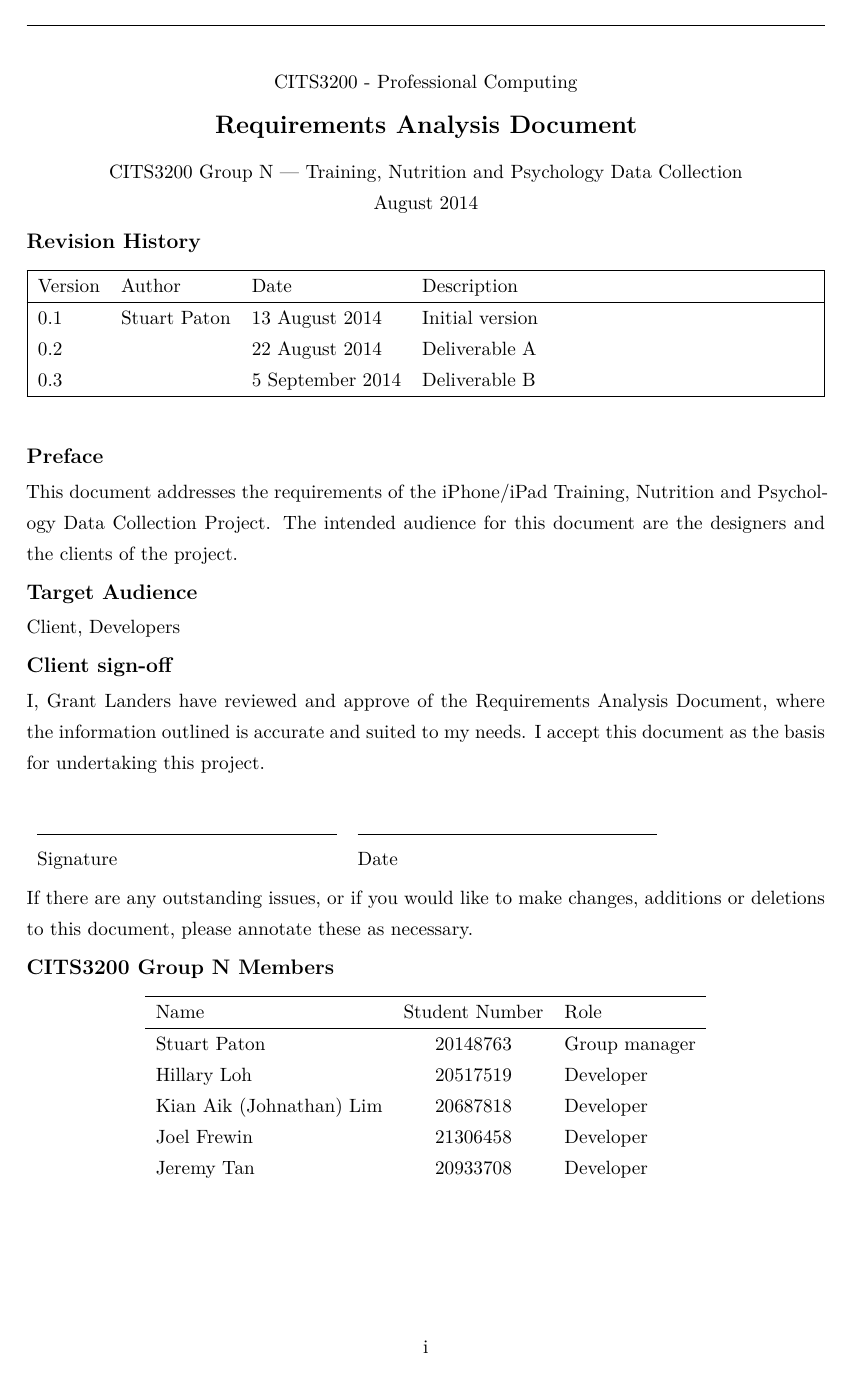
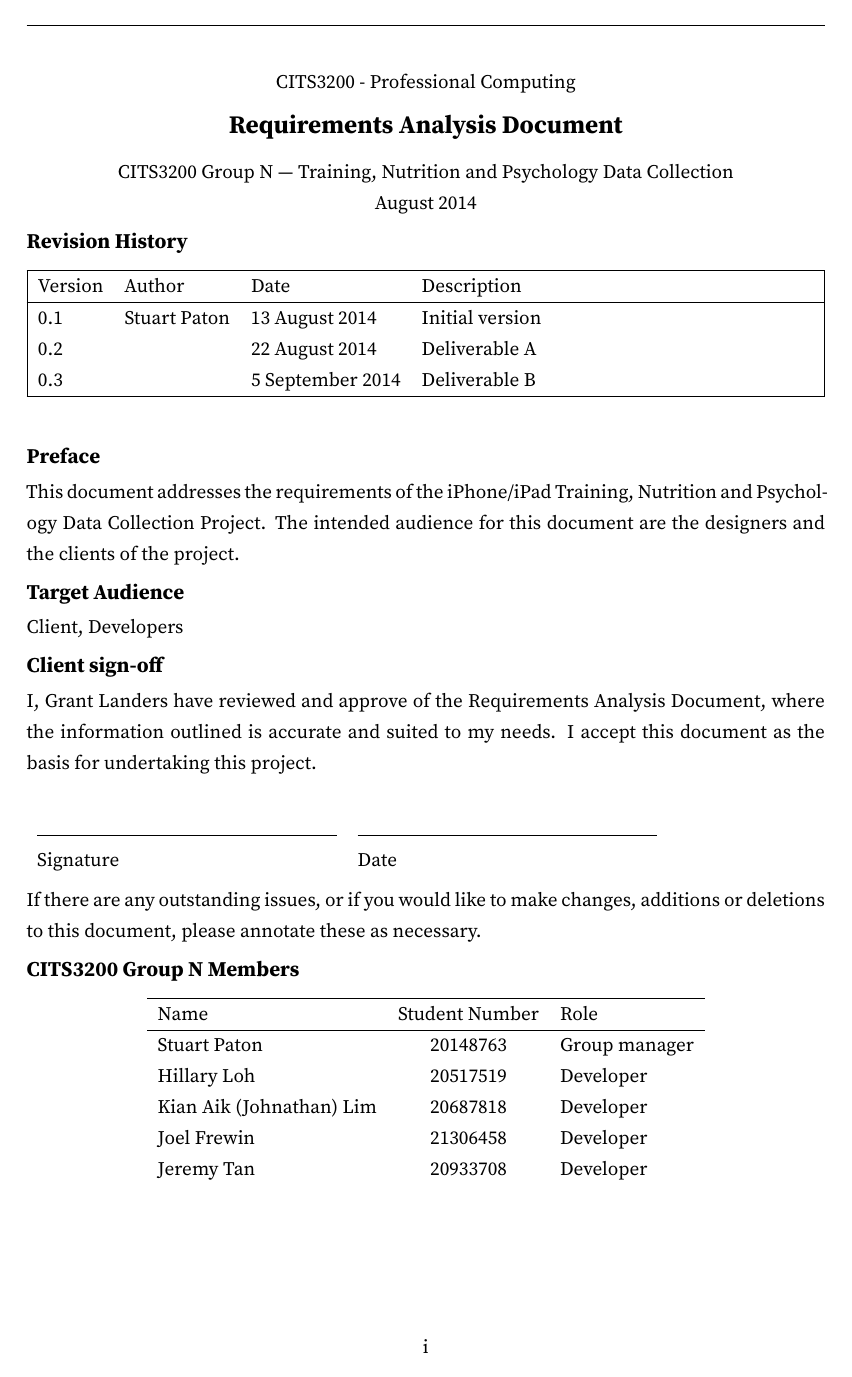
Before and after one commit to jtanx/CITS3200N, a LaTeX document (cits3200n-rad.tex): page 1 of 23. Compiled offline with XeLaTeX.

Commit message:
Final fixings

```diff
--- a/cits3200n-rad.tex
+++ b/cits3200n-rad.tex
@@ -5,8 +5,8 @@
 \usepackage{import}
 
 %Font stuff
-%\usepackage{fontspec}
-%\setmainfont[Ligatures={TeX}]{Source Serif Pro}
+\usepackage{fontspec}
+\setmainfont[Ligatures={TeX}]{Source Serif Pro}
 
 %Harvard referencing
 \usepackage[authoryear]{natbib}
```
Also changed, not shown: cits3200n-rad.tex (2 more changed lines), 1 other file.
